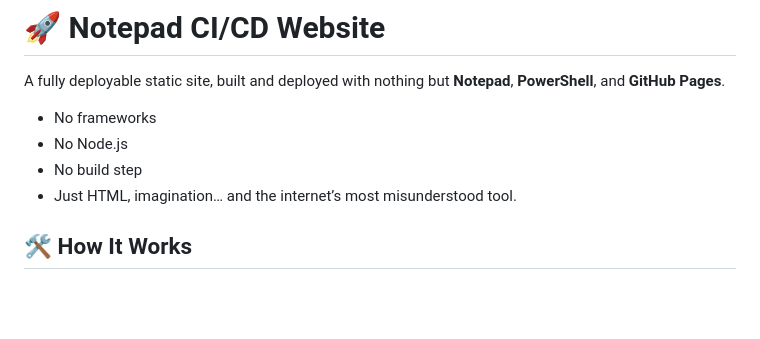
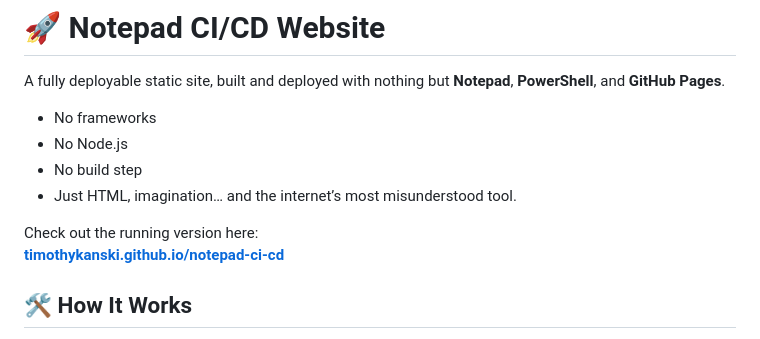
Before and after one commit to timothykanski/notepad-ci-cd, a Markdown page: README.md, the part around the change. Drawn GitHub-style; blank space fills up the shorter version.

Commit message:
Update README with live site link and usage details
Added a link to the live version of the site and improved clarity in the usage instructions.

```diff
--- a/README.md
+++ b/README.md
@@ -6,6 +6,9 @@ A fully deployable static site, built and deployed with nothing but **Notepad**,
 - No Node.js
 - No build step
 - Just HTML, imagination… and the internet’s most misunderstood tool.
+
+Check out the running version here:
+**[timothykanski.github.io/notepad-ci-cd](https://timothykanski.github.io/notepad-ci-cd)**
 
 ## 🛠 How It Works
 
```
